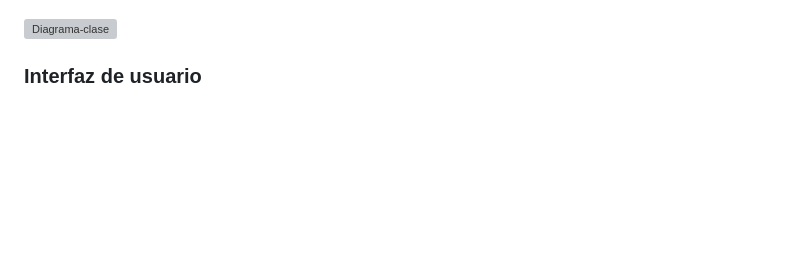
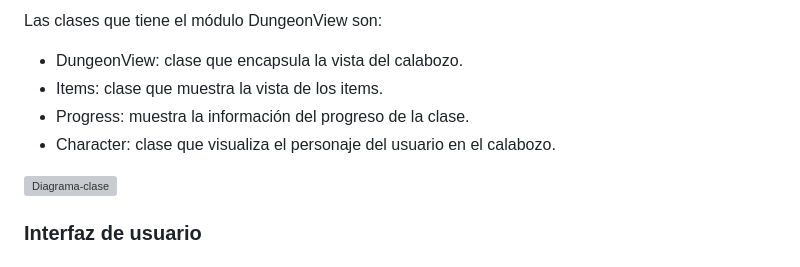
Before and after one commit to srp-mx/equipo-4-ing-sw, a Markdown page: DOCUMENTACION.md, the part around the change printed below. Drawn GitHub-style; blank space fills up the shorter version; grey boxes are pictures that could not be loaded.

Commit message:
Información de Clases

```diff
--- a/DOCUMENTACION.md
+++ b/DOCUMENTACION.md
@@ -131,3 +197,8 @@ y nos permite acoplarlo con el resto de los módulos, los cuales se detallarán
+Las clases que tiene el módulo DungeonView son:
+   - DungeonView: clase que encapsula la vista del calabozo.
+   - Items: clase que muestra la vista de los items.
+   - Progress: muestra la información del progreso de la clase.
+   - Character: clase que visualiza el personaje del usuario en el calabozo.
 
 ![Diagrama-clase](.repo/DiagramaDeClases/DiagramaDeClases.png)
 
```
Also changed, not shown: other parts of DOCUMENTACION.md (+66 -0 lines).
